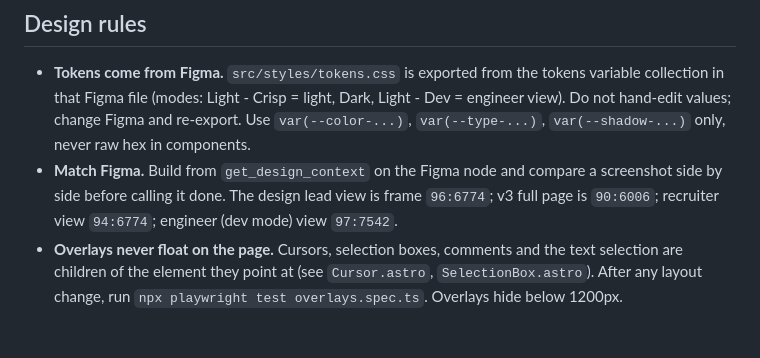
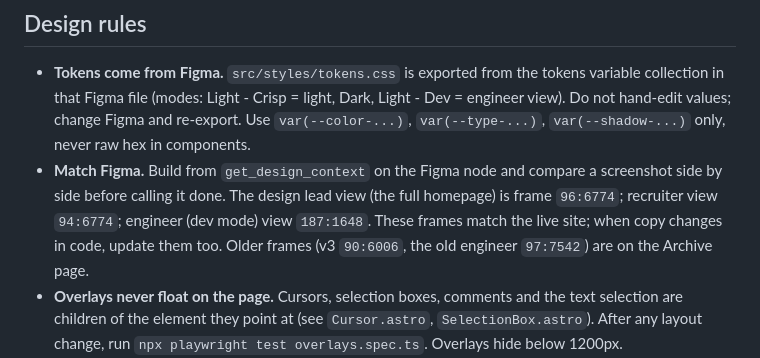
Before and after one commit to rockgomes/portfolio2026, a Markdown page: CLAUDE.md, the part around the change. Rendered like a GitHub page; blank space fills up the shorter version.

Commit message:
CLAUDE.md: Figma frames after the file cleanup
The Figma file is reorganized and its frames now match the live site.
Design lead 96:6774 (full homepage), recruiter 94:6774, engineer
187:1648. v3 (90:6006) and the old engineer frame (97:7542) are archived.

Co-Authored-By: Claude Opus 5.5 <noreply@anthropic.com>

```diff
--- a/CLAUDE.md
+++ b/CLAUDE.md
@@ -14,7 +14,7 @@ Rock is a senior product designer, not a developer. He reads code and makes smal
 
 ## Design rules
 - **Tokens come from Figma.** `src/styles/tokens.css` is exported from the tokens variable collection in that Figma file (modes: Light - Crisp = light, Dark, Light - Dev = engineer view). Do not hand-edit values; change Figma and re-export. Use `var(--color-...)`, `var(--type-...)`, `var(--shadow-...)` only, never raw hex in components.
-- **Match Figma.** Build from `get_design_context` on the Figma node and compare a screenshot side by side before calling it done. The design lead view is frame `96:6774`; v3 full page is `90:6006`; recruiter view `94:6774`; engineer (dev mode) view `97:7542`.
+- **Match Figma.** Build from `get_design_context` on the Figma node and compare a screenshot side by side before calling it done. The design lead view (the full homepage) is frame `96:6774`; recruiter view `94:6774`; engineer (dev mode) view `187:1648`. These frames match the live site; when copy changes in code, update them too. Older frames (v3 `90:6006`, the old engineer `97:7542`) are on the Archive page.
 - **Overlays never float on the page.** Cursors, selection boxes, comments and the text selection are children of the element they point at (see `Cursor.astro`, `SelectionBox.astro`). After any layout change, run `npx playwright test overlays.spec.ts`. Overlays hide below 1200px.
 - **Reuse existing icons and components** from the Figma file before drawing new ones (for example the ❖ master and ◇ variant glyphs in IBM Plex Mono).
 - Accessibility: real buttons and links, visible focus, `prefers-reduced-motion` turns motion off, no sideways scroll at 400px.
```
